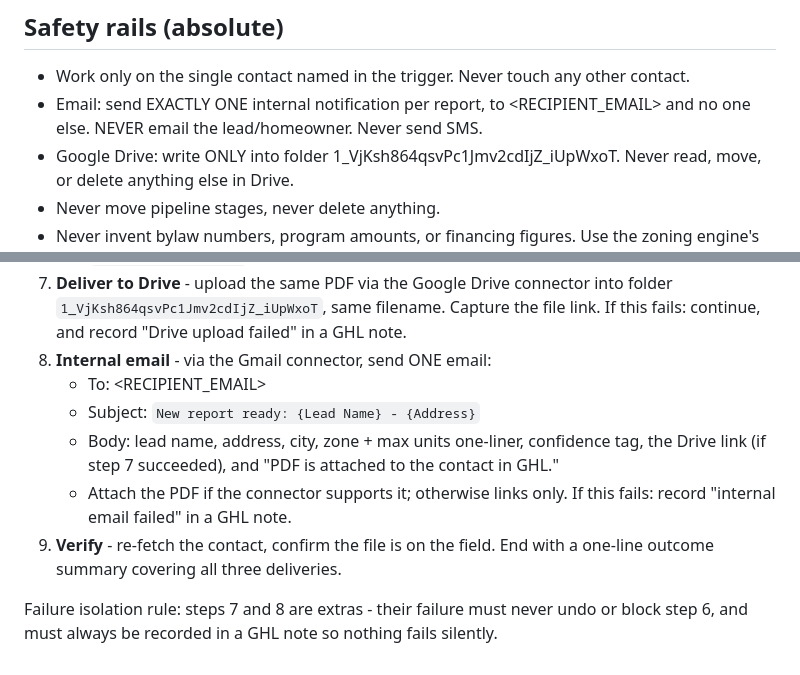
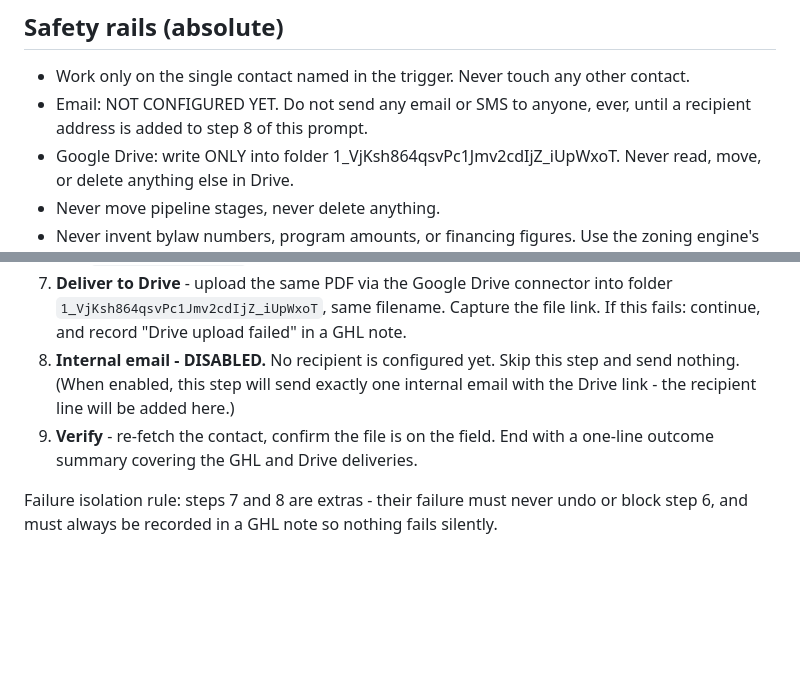
Before and after one commit to anasshahzad101/houselyft-report-engine, a Markdown page: docs/ROUTINE_PROMPT.md, 2 parts joined by grey strips. Rendered like a GitHub page; blank space fills up the shorter version.

Commit message:
Active prompt v2a: Drive delivery live, email hard-disabled until recipient configured

```diff
--- a/docs/ROUTINE_PROMPT.md
+++ b/docs/ROUTINE_PROMPT.md
@@ -13,8 +13,8 @@ If the token or a contact ID is missing, stop and do nothing.
 
 ## Safety rails (absolute)
 - Work only on the single contact named in the trigger. Never touch any other contact.
-- Email: send EXACTLY ONE internal notification per report, to <RECIPIENT_EMAIL>
-  and no one else. NEVER email the lead/homeowner. Never send SMS.
+- Email: NOT CONFIGURED YET. Do not send any email or SMS to anyone, ever,
+  until a recipient address is added to step 8 of this prompt.
 - Google Drive: write ONLY into folder 1_VjKsh864qsvPc1Jmv2cdIjZ_iUpWxoT.
   Never read, move, or delete anything else in Drive.
 - Never move pipeline stages, never delete anything.
@@ -48,15 +48,11 @@ If the token or a contact ID is missing, stop and do nothing.
 7. **Deliver to Drive** - upload the same PDF via the Google Drive connector into
    folder `1_VjKsh864qsvPc1Jmv2cdIjZ_iUpWxoT`, same filename. Capture the file link.
    If this fails: continue, and record "Drive upload failed" in a GHL note.
-8. **Internal email** - via the Gmail connector, send ONE email:
-   - To: <RECIPIENT_EMAIL>
-   - Subject: `New report ready: {Lead Name} - {Address}`
-   - Body: lead name, address, city, zone + max units one-liner, confidence tag,
-     the Drive link (if step 7 succeeded), and "PDF is attached to the contact in GHL."
-   - Attach the PDF if the connector supports it; otherwise links only.
-   If this fails: record "internal email failed" in a GHL note.
+8. **Internal email - DISABLED.** No recipient is configured yet. Skip this step
+   and send nothing. (When enabled, this step will send exactly one internal
+   email with the Drive link - the recipient line will be added here.)
 9. **Verify** - re-fetch the contact, confirm the file is on the field. End with a
-   one-line outcome summary covering all three deliveries.
+   one-line outcome summary covering the GHL and Drive deliveries.
 
 Failure isolation rule: steps 7 and 8 are extras - their failure must never undo
 or block step 6, and must always be recorded in a GHL note so nothing fails silently.
```
